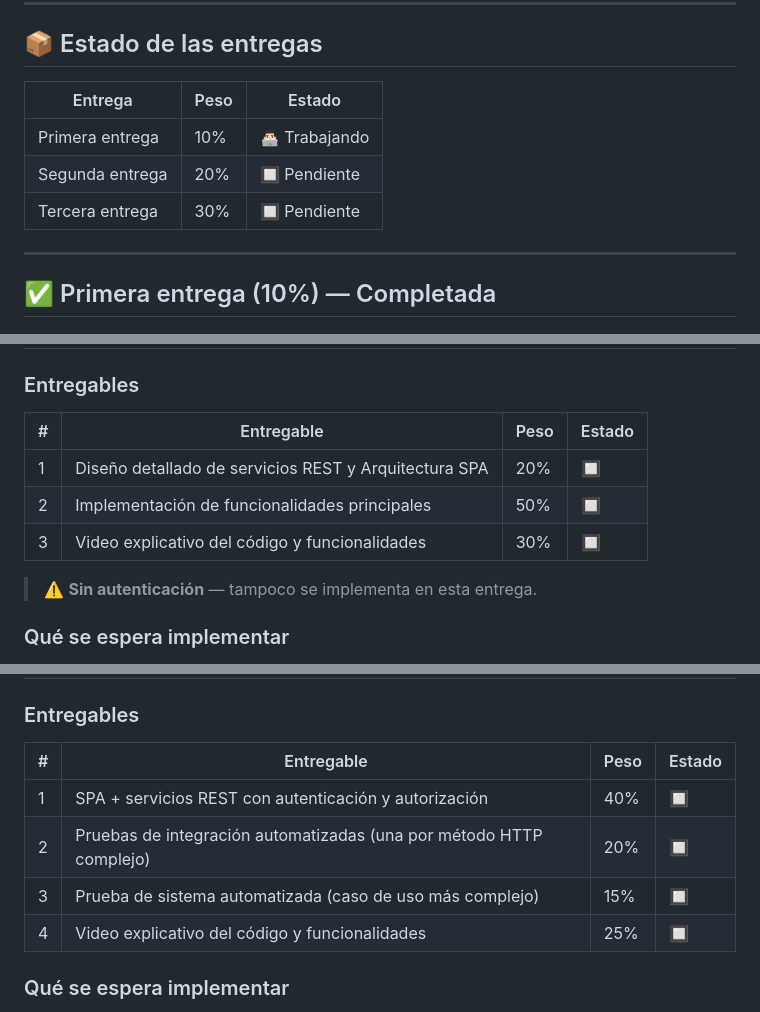
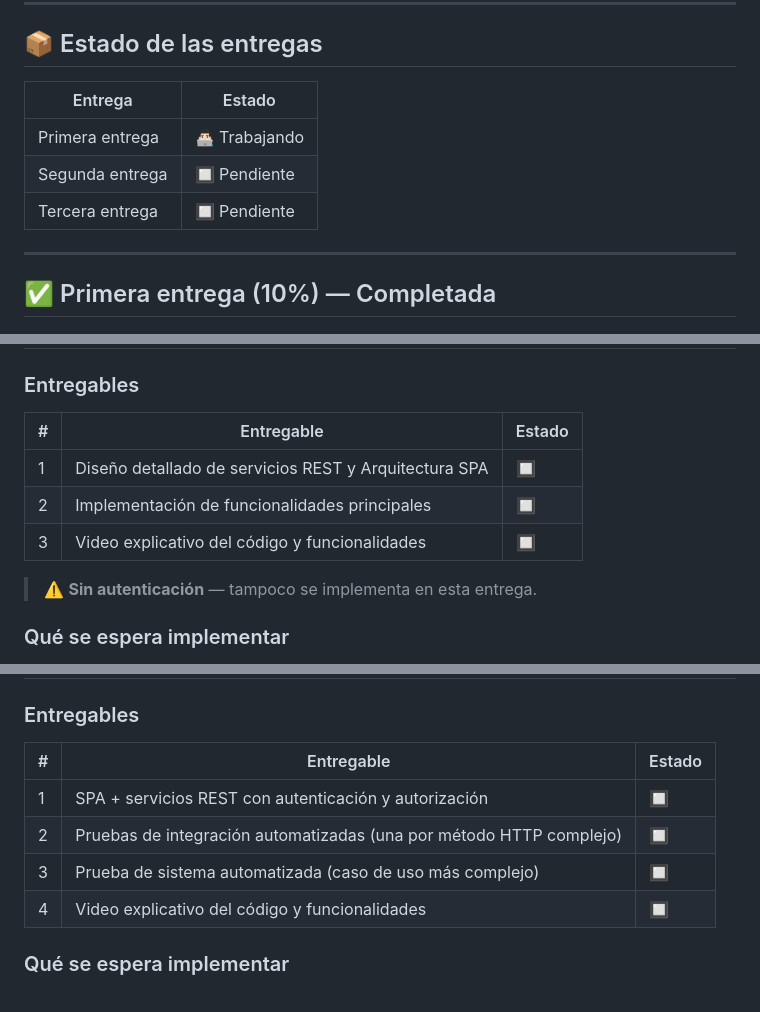
Before and after one commit to Emperador24/ProyectoWEB, a Markdown page: README.md, 3 parts joined by grey strips. Rendered like a GitHub page.

```diff
--- a/README.md
+++ b/README.md
@@ -7,11 +7,11 @@
 
 ## 📦 Estado de las entregas
 
-| Entrega | Peso | Estado |
-|---------|------|--------|
-| Primera entrega | 10% | 👨🏻‍💻 Trabajando |
-| Segunda entrega | 20% | 🔲 Pendiente |
-| Tercera entrega | 30% | 🔲 Pendiente |
+| Entrega | Estado |
+|---------|--------|
+| Primera entrega | 👨🏻‍💻 Trabajando |
+| Segunda entrega | 🔲 Pendiente |
+| Tercera entrega | 🔲 Pendiente |
 
 ---
 
@@ -48,11 +48,11 @@
 
 ### Entregables
 
-| # | Entregable | Peso | Estado |
-|---|-----------|------|--------|
-| 1 | Diseño detallado de servicios REST y Arquitectura SPA | 20% | 🔲 |
-| 2 | Implementación de funcionalidades principales | 50% | 🔲 |
-| 3 | Video explicativo del código y funcionalidades | 30% | 🔲 |
+| # | Entregable | Estado |
+|---|-----------|--------|
+| 1 | Diseño detallado de servicios REST y Arquitectura SPA | 🔲 |
+| 2 | Implementación de funcionalidades principales | 🔲 |
+| 3 | Video explicativo del código y funcionalidades | 🔲 |
 
 > ⚠️ **Sin autenticación** — tampoco se implementa en esta entrega.
 
@@ -74,12 +74,12 @@
 
 ### Entregables
 
-| # | Entregable | Peso | Estado |
-|---|-----------|------|--------|
-| 1 | SPA + servicios REST con autenticación y autorización | 40% | 🔲 |
-| 2 | Pruebas de integración automatizadas (una por método HTTP complejo) | 20% | 🔲 |
-| 3 | Prueba de sistema automatizada (caso de uso más complejo) | 15% | 🔲 |
-| 4 | Video explicativo del código y funcionalidades | 25% | 🔲 |
+| # | Entregable | Estado |
+|---|-----------|--------|
+| 1 | SPA + servicios REST con autenticación y autorización | 🔲 |
+| 2 | Pruebas de integración automatizadas (una por método HTTP complejo) | 🔲 |
+| 3 | Prueba de sistema automatizada (caso de uso más complejo) | 🔲 |
+| 4 | Video explicativo del código y funcionalidades | 🔲 |
 
 ### Qué se espera implementar
 
```
